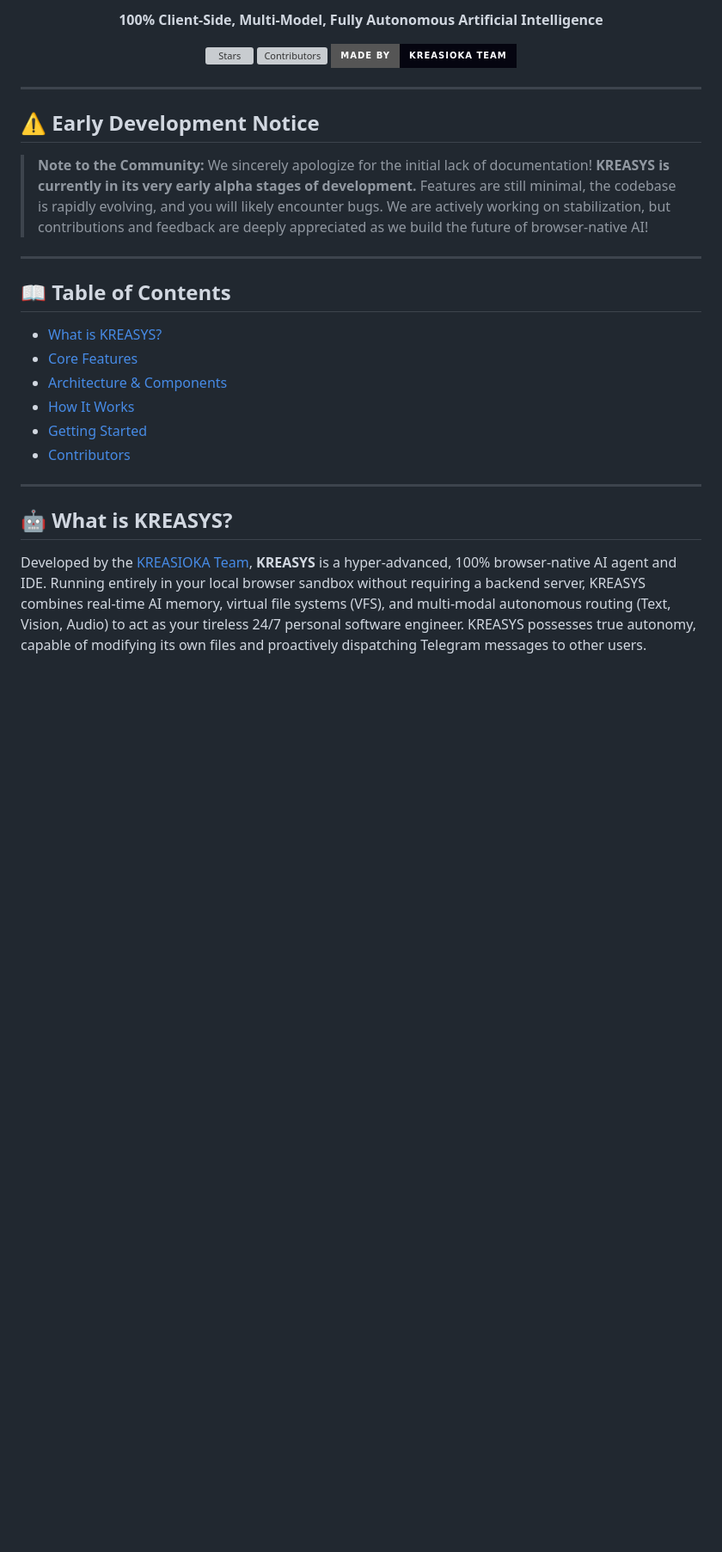
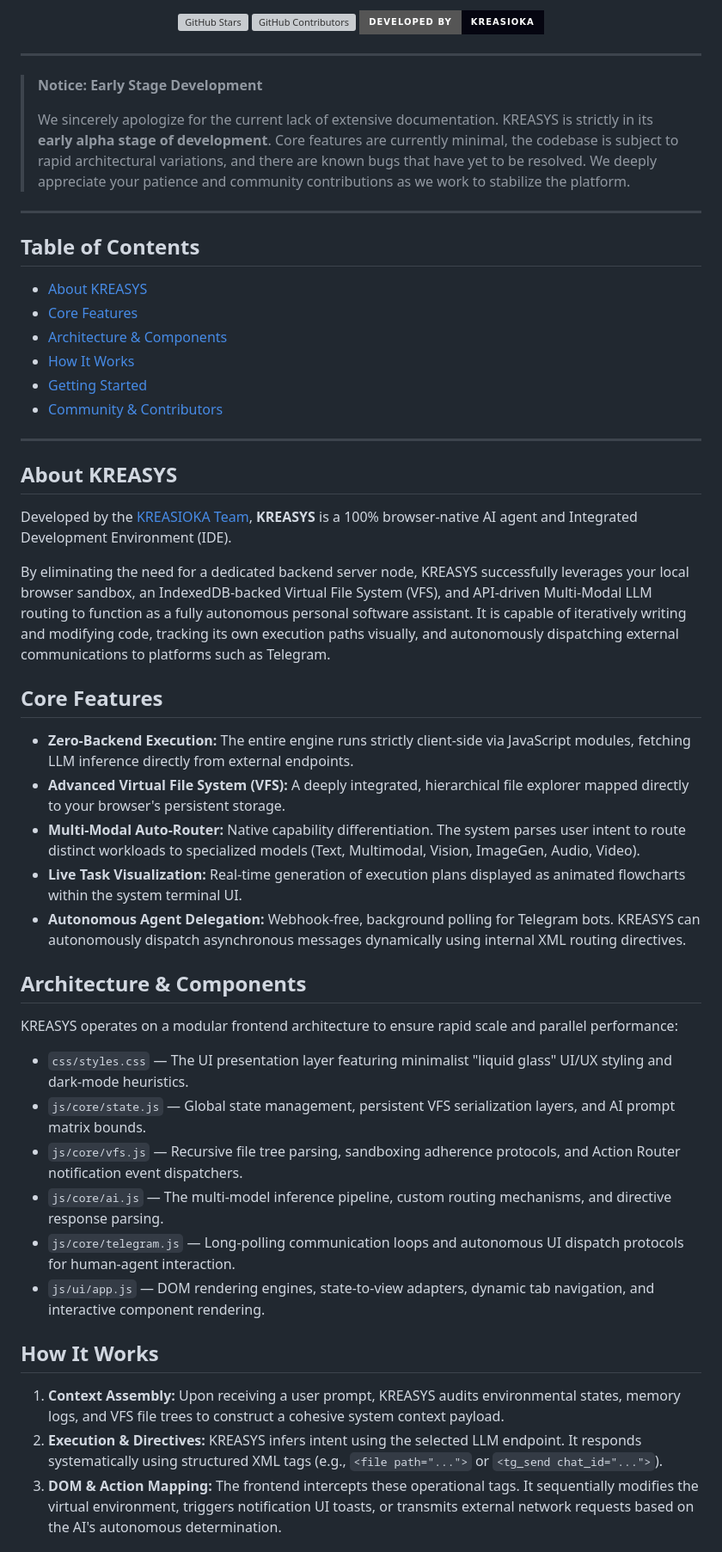
Before and after one commit to KREASIOKA/KREASYS, a Markdown page: README.md, the part around one of its changes. Shown at 86% size. Drawn GitHub-style; badges without logos; blank space fills up the shorter version; grey boxes are pictures that could not be loaded.

```diff
--- a/README.md
+++ b/README.md
@@ -11,32 +10,63 @@
 
-<p align="center">
-  <strong>100% Client-Side, Multi-Model, Fully Autonomous Artificial Intelligence</strong>
-</p>
-
-<!-- Badges -->
-<p align="center">
-  <a href="https://github.com/kreasioka/kreasiokai/stargazers"><img src="https://img.shields.io/github/stars/kreasioka/kreasiokai?style=for-the-badge&color=00ffcc&logo=github&logoColor=white" alt="Stars"></a>
-  <a href="https://github.com/kreasioka/kreasiokai/graphs/contributors"><img src="https://img.shields.io/github/contributors/kreasioka/kreasiokai?style=for-the-badge&color=00b3ff" alt="Contributors"></a>
-  <a href="https://www.kreasioka.com"><img src="https://img.shields.io/badge/Made_by-KREASIOKA_Team-050510?style=for-the-badge&logo=codeforces&logoColor=00ffcc" alt="KREASIOKA"></a>
-</p>
+  <p>
+    <a href="https://github.com/KREASIOKA/KREASYS/stargazers">
+      <img src="https://img.shields.io/github/stars/KREASIOKA/KREASYS?style=for-the-badge&color=00ffcc" alt="GitHub Stars">
+    </a>
+    <a href="https://github.com/KREASIOKA/KREASYS/graphs/contributors">
+      <img src="https://img.shields.io/github/contributors/KREASIOKA/KREASYS?style=for-the-badge&color=00b3ff" alt="GitHub Contributors">
+    </a>
+    <a href="https://www.kreasioka.com">
+      <img src="https://img.shields.io/badge/Developed_by-KREASIOKA-050510?style=for-the-badge&color=050510" alt="Developed by KREASIOKA">
+    </a>
+  </p>
+</div>
 
 ---
 
-## ⚠️ Early Development Notice
-> **Note to the Community:**
-> We sincerely apologize for the initial lack of documentation! **KREASYS is currently in its very early alpha stages of development.** Features are still minimal, the codebase is rapidly evolving, and you will likely encounter bugs. We are actively working on stabilization, but contributions and feedback are deeply appreciated as we build the future of browser-native AI!
+> **Notice: Early Stage Development**
+>
+> We sincerely apologize for the current lack of extensive documentation. KREASYS is strictly in its **early alpha stage of development**. Core features are currently minimal, the codebase is subject to rapid architectural variations, and there are known bugs that have yet to be resolved. We deeply appreciate your patience and community contributions as we work to stabilize the platform.
 
 ---
 
-## 📖 Table of Contents
-- [What is KREASYS?](#-what-is-kreasys)
-- [Core Features](#-core-features)
-- [Architecture & Components](#-architecture--components)
-- [How It Works](#-how-it-works)
-- [Getting Started](#-getting-started)
-- [Contributors](#-contributors)
+## Table of Contents
+- [About KREASYS](#about-kreasys)
+- [Core Features](#core-features)
+- [Architecture & Components](#architecture--components)
+- [How It Works](#how-it-works)
+- [Getting Started](#getting-started)
+- [Community & Contributors](#community--contributors)
 
 ---
 
-## 🤖 What is KREASYS?
-Developed by the [KREASIOKA Team](https://www.kreasioka.com), **KREASYS** is a hyper-advanced, 100% browser-native AI agent and IDE. Running entirely in your local browser sandbox without requiring a backend server, KREASYS combines real-time AI memory, virtual file systems (VFS), and multi-modal autonomous routing (Text, Vision, Audio) to act as your tireless 24/7 personal software engineer. KREASYS possesses true autonomy, capable of modifying its own files and proactively dispatching Telegram messages to other users.
+## About KREASYS
+
+Developed by the [KREASIOKA Team](https://www.kreasioka.com), **KREASYS** is a 100% browser-native AI agent and Integrated Development Environment (IDE).
+
+By eliminating the need for a dedicated backend server node, KREASYS successfully leverages your local browser sandbox, an IndexedDB-backed Virtual File System (VFS), and API-driven Multi-Modal LLM routing to function as a fully autonomous personal software assistant. It is capable of iteratively writing and modifying code, tracking its own execution paths visually, and autonomously dispatching external communications to platforms such as Telegram.
+
+## Core Features
+
+* **Zero-Backend Execution:** The entire engine runs strictly client-side via JavaScript modules, fetching LLM inference directly from external endpoints.
+* **Advanced Virtual File System (VFS):** A deeply integrated, hierarchical file explorer mapped directly to your browser's persistent storage.
+* **Multi-Modal Auto-Router:** Native capability differentiation. The system parses user intent to route distinct workloads to specialized models (Text, Multimodal, Vision, ImageGen, Audio, Video).
+* **Live Task Visualization:** Real-time generation of execution plans displayed as animated flowcharts within the system terminal UI.
+* **Autonomous Agent Delegation:** Webhook-free, background polling for Telegram bots. KREASYS can autonomously dispatch asynchronous messages dynamically using internal XML routing directives.
+
+## Architecture & Components
+
+KREASYS operates on a modular frontend architecture to ensure rapid scale and parallel performance:
+
+*   `css/styles.css` — The UI presentation layer featuring minimalist "liquid glass" UI/UX styling and dark-mode heuristics.
+*   `js/core/state.js` — Global state management, persistent VFS serialization layers, and AI prompt matrix bounds.
+*   `js/core/vfs.js` — Recursive file tree parsing, sandboxing adherence protocols, and Action Router notification event dispatchers.
+*   `js/core/ai.js` — The multi-model inference pipeline, custom routing mechanisms, and directive response parsing.
+*   `js/core/telegram.js` — Long-polling communication loops and autonomous UI dispatch protocols for human-agent interaction.
+*   `js/ui/app.js` — DOM rendering engines, state-to-view adapters, dynamic tab navigation, and interactive component rendering.
+
+## How It Works
+
+1. **Context Assembly:** Upon receiving a user prompt, KREASYS audits environmental states, memory logs, and VFS file trees to construct a cohesive system context payload.
+2. **Execution & Directives:** KREASYS infers intent using the selected LLM endpoint. It responds systematically using structured XML tags (e.g., `<file path="...">` or `<tg_send chat_id="...">`).
+3. **DOM & Action Mapping:** The frontend intercepts these operational tags. It sequentially modifies the virtual environment, triggers notification UI toasts, or transmits external network requests based on the AI's autonomous determination.
+
```
Also changed, not shown: other parts of README.md (+32 -63 lines).
